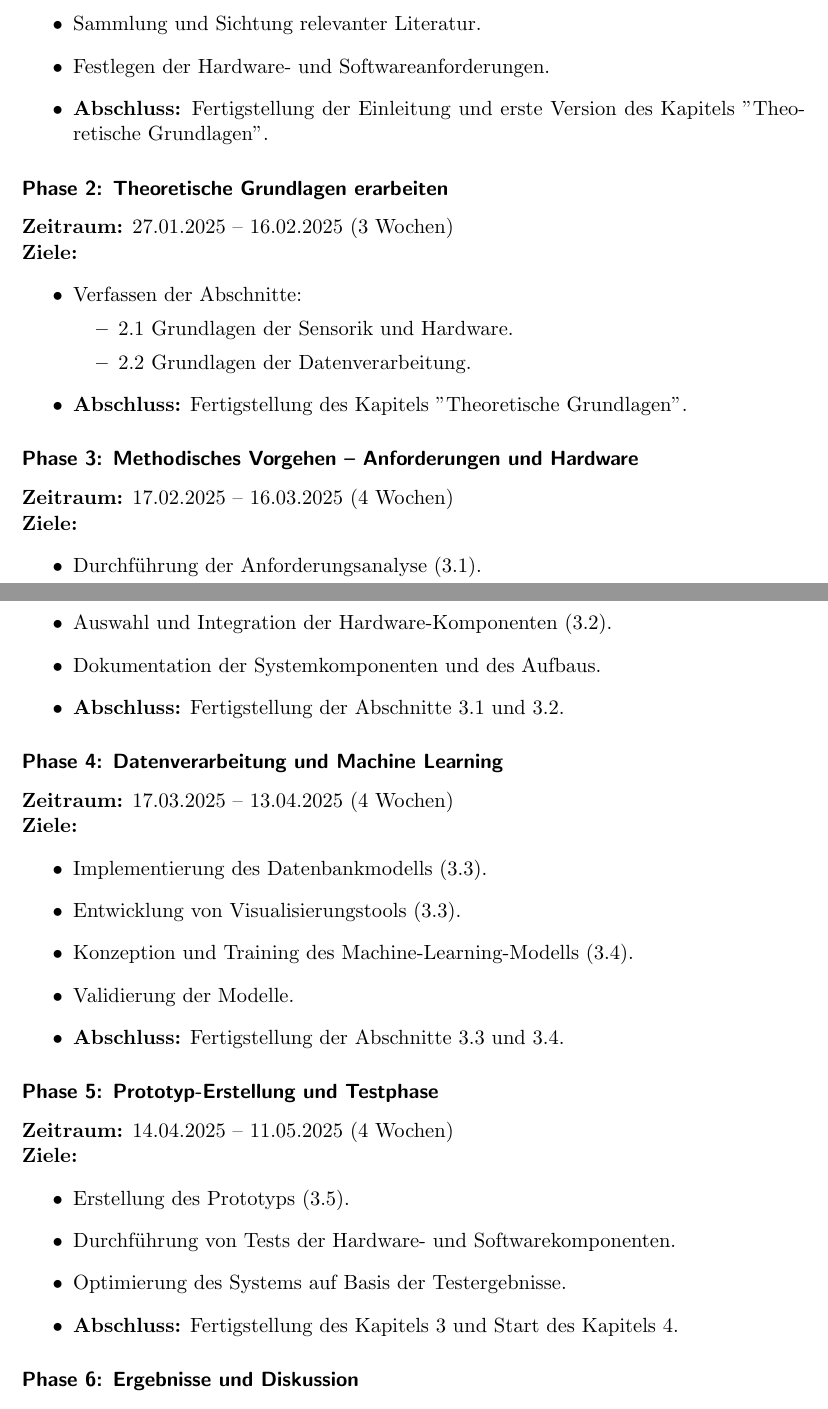
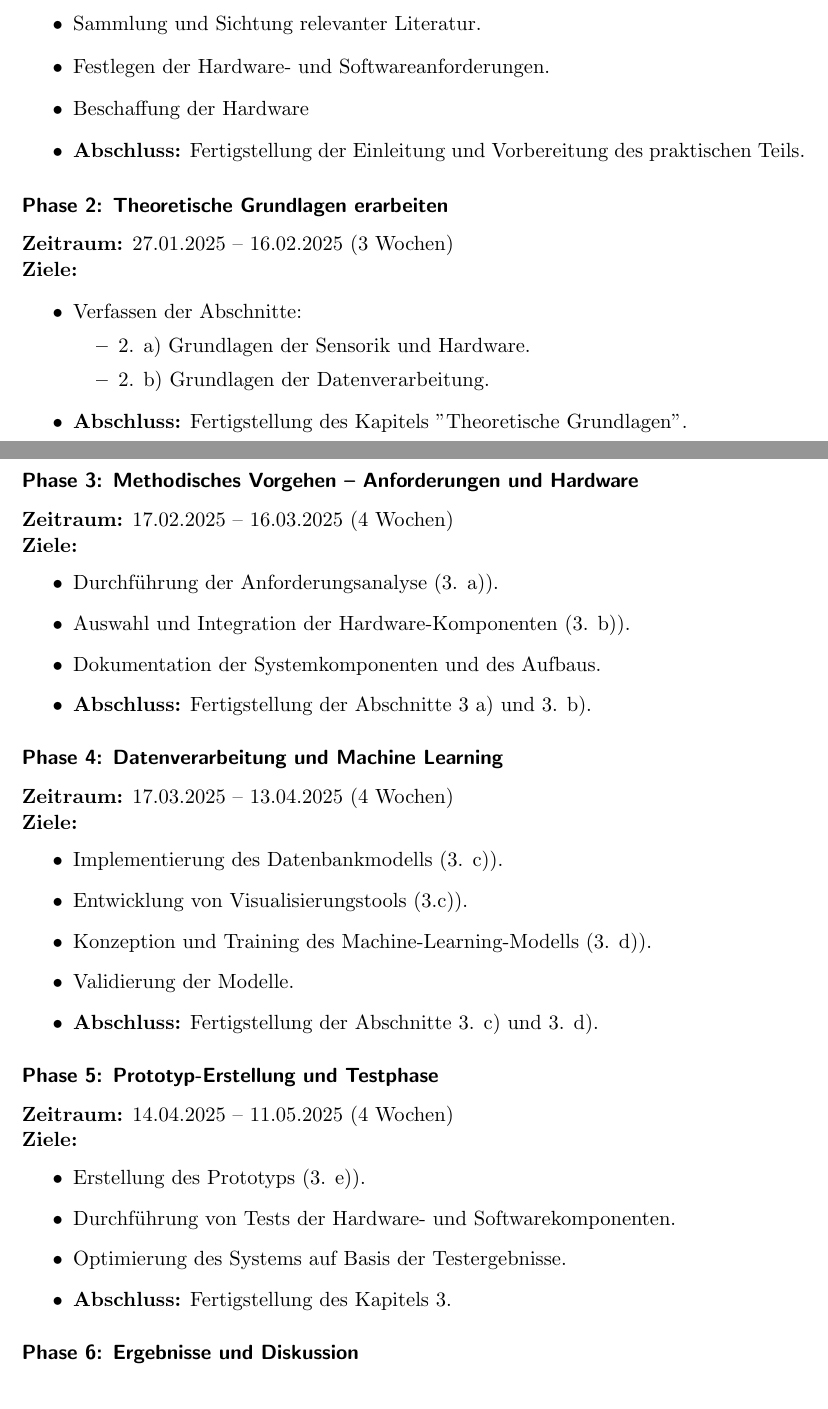
Before and after one commit to einBuegelbrett/Studienarbeit, a LaTeX document (disposition/disposition.tex): two parts of pages 3 and 4 of 6, joined at a grey line, cut so that both start at the same text. Compiled offline with pdfLaTeX.

Commit message:
fix: fix naming in Zeitplan

```diff
--- a/disposition/disposition.tex
+++ b/disposition/disposition.tex
@@ -81,7 +81,8 @@ Die validierbaren Ziele der Arbeit lassen sich wie folgt zusammenfassen: Aufbau
 	\item Erstellung eines detaillierten Arbeitsplans.
 	\item Sammlung und Sichtung relevanter Literatur.
 	\item Festlegen der Hardware- und Softwareanforderungen.
-	\item \textbf{Abschluss:} Fertigstellung der Einleitung und erste Version des Kapitels "Theoretische Grundlagen".
+	\item Beschaffung der Hardware
+	\item \textbf{Abschluss:} Fertigstellung der Einleitung und Vorbereitung des praktischen Teils.
 \end{itemize}
 
 \subsubsection*{Phase 2: Theoretische Grundlagen erarbeiten}
@@ -90,8 +91,8 @@ Die validierbaren Ziele der Arbeit lassen sich wie folgt zusammenfassen: Aufbau
 \begin{itemize}
 	\item Verfassen der Abschnitte:
 	\begin{itemize}
-		\item 2.1 Grundlagen der Sensorik und Hardware.
-		\item 2.2 Grundlagen der Datenverarbeitung.
+		\item 2. a) Grundlagen der Sensorik und Hardware.
+		\item 2. b) Grundlagen der Datenverarbeitung.
 	\end{itemize}
 	\item \textbf{Abschluss:} Fertigstellung des Kapitels "Theoretische Grundlagen".
 \end{itemize}
@@ -100,31 +101,31 @@ Die validierbaren Ziele der Arbeit lassen sich wie folgt zusammenfassen: Aufbau
 \textbf{Zeitraum:} 17.02.2025 – 16.03.2025 (4 Wochen)  \\
 \textbf{Ziele:}
 \begin{itemize}
-	\item Durchführung der Anforderungsanalyse (3.1).
-	\item Auswahl und Integration der Hardware-Komponenten (3.2).
+	\item Durchführung der Anforderungsanalyse (3. a)).
+	\item Auswahl und Integration der Hardware-Komponenten (3. b)).
 	\item Dokumentation der Systemkomponenten und des Aufbaus.
-	\item \textbf{Abschluss:} Fertigstellung der Abschnitte 3.1 und 3.2.
+	\item \textbf{Abschluss:} Fertigstellung der Abschnitte 3 a) und 3. b).
 \end{itemize}
 
 \subsubsection*{Phase 4: Datenverarbeitung und Machine Learning}
 \textbf{Zeitraum:} 17.03.2025 – 13.04.2025 (4 Wochen)  \\
 \textbf{Ziele:}
 \begin{itemize}
-	\item Implementierung des Datenbankmodells (3.3).
-	\item Entwicklung von Visualisierungstools (3.3).
-	\item Konzeption und Training des Machine-Learning-Modells (3.4).
+	\item Implementierung des Datenbankmodells (3. c)).
+	\item Entwicklung von Visualisierungstools (3.c)).
+	\item Konzeption und Training des Machine-Learning-Modells (3. d)).
 	\item Validierung der Modelle.
-	\item \textbf{Abschluss:} Fertigstellung der Abschnitte 3.3 und 3.4.
+	\item \textbf{Abschluss:} Fertigstellung der Abschnitte 3. c) und 3. d).
 \end{itemize}
 
 \subsubsection*{Phase 5: Prototyp-Erstellung und Testphase}
 \textbf{Zeitraum:} 14.04.2025 – 11.05.2025 (4 Wochen)  \\
 \textbf{Ziele:}
 \begin{itemize}
-	\item Erstellung des Prototyps (3.5).
+	\item Erstellung des Prototyps (3. e)).
 	\item Durchführung von Tests der Hardware- und Softwarekomponenten.
 	\item Optimierung des Systems auf Basis der Testergebnisse.
-	\item \textbf{Abschluss:} Fertigstellung des Kapitels 3 und Start des Kapitels 4.
+	\item \textbf{Abschluss:} Fertigstellung des Kapitels 3.
 \end{itemize}
 
 \subsubsection*{Phase 6: Ergebnisse und Diskussion}
```
Also changed, not shown: disposition/disposition.pdf, disposition/disposition.tex (2 more changed lines), 1 other file.
